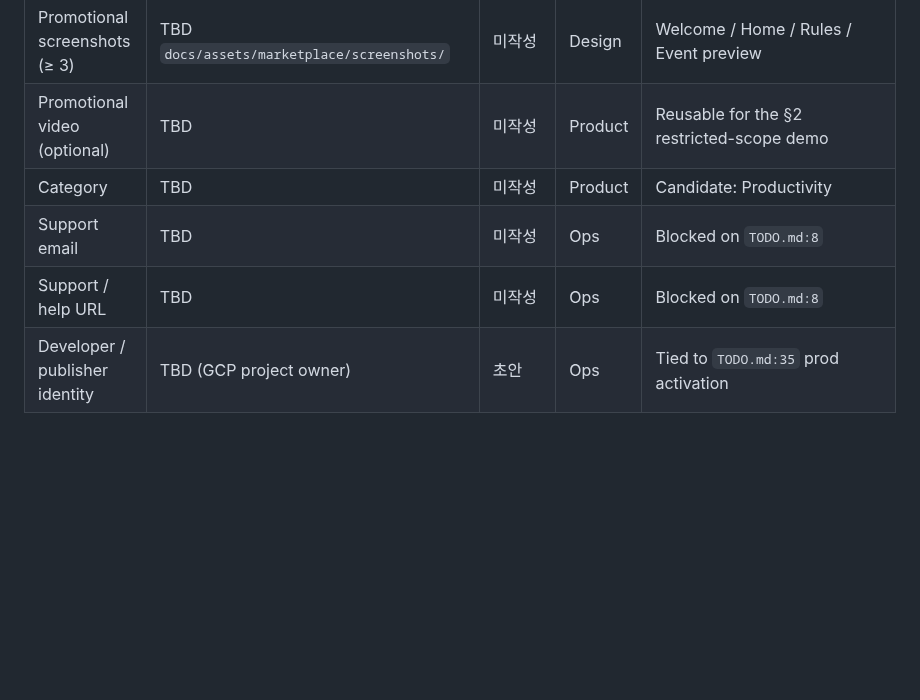
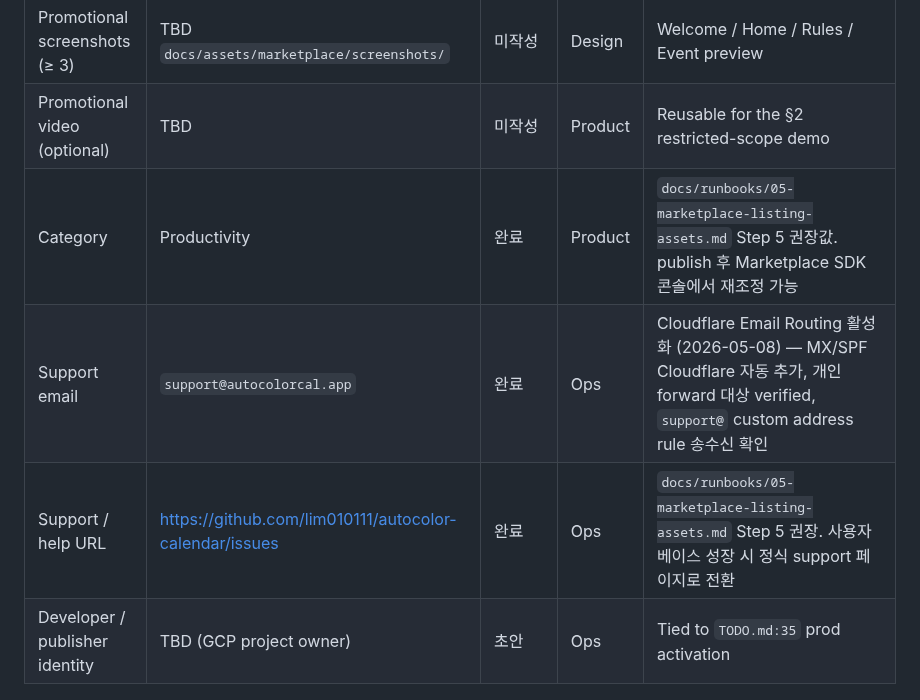
Before and after one commit to lim010111/autocolor-calendar, a Markdown page: docs/marketplace-readiness.md, the part around the change. Drawn GitHub-style; blank space fills up the shorter version.

Commit message:
docs(marketplace): §1 support email/category/support URL 결정 정본화
Cloudflare Email Routing으로 support@autocolorcal.app 활성화 (MX 3개
+ SPF 자동 추가, 송수신 검증 완료). 같은 §1 표의 Category(Productivity)
및 Support URL(GitHub Issues) 두 결정도 같이 닫아 §1 미작성 잔여를
스크린샷·영상 production 3건으로 축소.

```diff
--- a/docs/marketplace-readiness.md
+++ b/docs/marketplace-readiness.md
@@ -74,9 +74,9 @@ only the index.
 | App icon 128×128 / 32×32 | `docs/assets/marketplace/icons/` (8종 일습) | 초안 | Design | 1024 마스터 + 480/128/32/16 + mono-dark/light + source SVG commit 완료. `scripts/generate-marketplace-icons.py`로 재생성. Cloudflare Pages 호스팅 + `gas/appsscript.json:22` `logoUrl` 교체 pending. **2026-05-08 마스터 디자인 교체 — 바인더 링 / 다크 헤더 + 별 4개 컨셉. 128/480은 LANCZOS 동기화 완료. 32/16/mono 변형은 코드 렌더 유지(Option A) — render_* 재작성은 별도 PR 후속.** |
 | Promotional screenshots (≥ 3) | TBD `docs/assets/marketplace/screenshots/` | 미작성 | Design | Welcome / Home / Rules / Event preview |
 | Promotional video (optional) | TBD | 미작성 | Product | Reusable for the §2 restricted-scope demo |
-| Category | TBD | 미작성 | Product | Candidate: Productivity |
-| Support email | TBD | 미작성 | Ops | Blocked on `TODO.md:8` |
-| Support / help URL | TBD | 미작성 | Ops | Blocked on `TODO.md:8` |
+| Category | Productivity | 완료 | Product | `docs/runbooks/05-marketplace-listing-assets.md` Step 5 권장값. publish 후 Marketplace SDK 콘솔에서 재조정 가능 |
+| Support email | `support@autocolorcal.app` | 완료 | Ops | Cloudflare Email Routing 활성화 (2026-05-08) — MX/SPF Cloudflare 자동 추가, 개인 forward 대상 verified, `support@` custom address rule 송수신 확인 |
+| Support / help URL | https://github.com/lim010111/autocolor-calendar/issues | 완료 | Ops | `docs/runbooks/05-marketplace-listing-assets.md` Step 5 권장. 사용자 베이스 성장 시 정식 support 페이지로 전환 |
 | Developer / publisher identity | TBD (GCP project owner) | 초안 | Ops | Tied to `TODO.md:35` prod activation |
 
 ## 2. OAuth Consent Screen Verification
```
